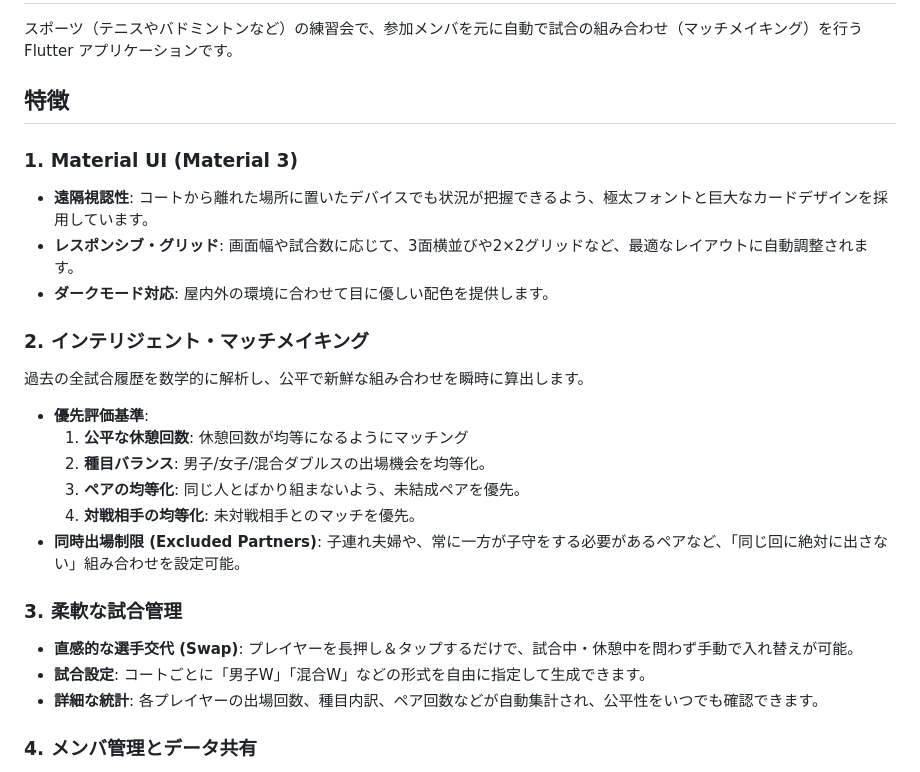
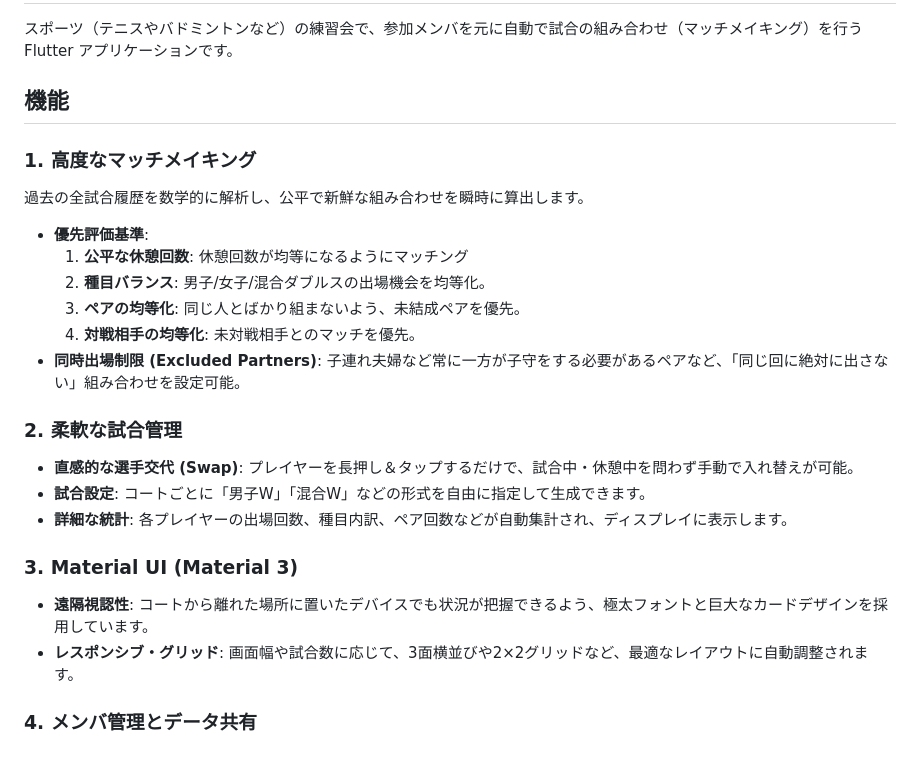
Before and after one commit to artasino/game_member_generator, a Markdown page: README.md, the part around the change. Drawn GitHub-style.

Commit message:
Update README for feature and section improvements

```diff
--- a/README.md
+++ b/README.md
@@ -2,15 +2,8 @@
 
 スポーツ（テニスやバドミントンなど）の練習会で、参加メンバを元に自動で試合の組み合わせ（マッチメイキング）を行う Flutter アプリケーションです。
 
-## 特徴
-
-### 1. Material UI (Material 3)
-
-- **遠隔視認性**: コートから離れた場所に置いたデバイスでも状況が把握できるよう、極太フォントと巨大なカードデザインを採用しています。
-- **レスポンシブ・グリッド**: 画面幅や試合数に応じて、3面横並びや2×2グリッドなど、最適なレイアウトに自動調整されます。
-- **ダークモード対応**: 屋内外の環境に合わせて目に優しい配色を提供します。
-
-### 2. インテリジェント・マッチメイキング
+## 機能
+### 1. 高度なマッチメイキング
 
 過去の全試合履歴を数学的に解析し、公平で新鮮な組み合わせを瞬時に算出します。
 
@@ -19,14 +12,18 @@
   2. **種目バランス**: 男子/女子/混合ダブルスの出場機会を均等化。
   3. **ペアの均等化**: 同じ人とばかり組まないよう、未結成ペアを優先。
   4. **対戦相手の均等化**: 未対戦相手とのマッチを優先。
-- **同時出場制限 (Excluded Partners)**: 子連れ夫婦や、常に一方が子守をする必要があるペアなど、「同じ回に絶対に出さない」組み合わせを設定可能。
+- **同時出場制限 (Excluded Partners)**: 子連れ夫婦など常に一方が子守をする必要があるペアなど、「同じ回に絶対に出さない」組み合わせを設定可能。
 
-### 3. 柔軟な試合管理
+### 2. 柔軟な試合管理
 
 - **直感的な選手交代 (Swap)**: プレイヤーを長押し＆タップするだけで、試合中・休憩中を問わず手動で入れ替えが可能。
 - **試合設定**: コートごとに「男子W」「混合W」などの形式を自由に指定して生成できます。
-- **詳細な統計**: 各プレイヤーの出場回数、種目内訳、ペア回数などが自動集計され、公平性をいつでも確認できます。
+- **詳細な統計**: 各プレイヤーの出場回数、種目内訳、ペア回数などが自動集計され、ディスプレイに表示します。
 
+### 3. Material UI (Material 3)
+
+- **遠隔視認性**: コートから離れた場所に置いたデバイスでも状況が把握できるよう、極太フォントと巨大なカードデザインを採用しています。
+- **レスポンシブ・グリッド**: 画面幅や試合数に応じて、3面横並びや2×2グリッドなど、最適なレイアウトに自動調整されます。
 ### 4. メンバ管理とデータ共有
 
 - **簡単登録**: 名前と「よみがな」による正確な五十音順ソート。
```
